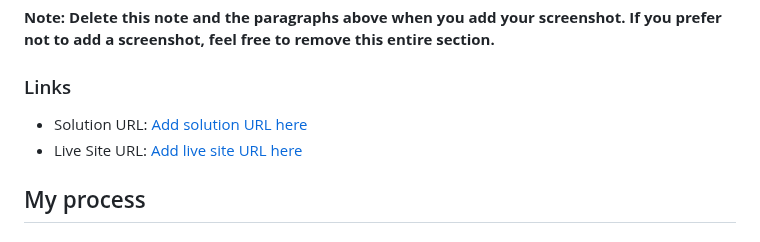
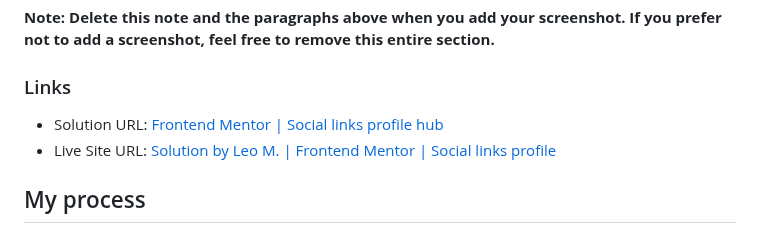
Before and after one commit to theNomadicEnby/social-links-profile-main-frontend-mentor, a Markdown page: README.md, the part around the change. Drawn GitHub-style.

```diff
--- a/README.md
+++ b/README.md
@@ -40,8 +40,8 @@ Then crop/optimize/edit your image however you like, add it to your project, and
 
 ### Links
 
-- Solution URL: [Add solution URL here](https://www.frontendmentor.io/challenges/social-links-profile-UG32l9m6dQ/hub)
-- Live Site URL: [Add live site URL here](https://thenomadicenby.github.io/social-links-profile-main-frontend-mentor/)
+- Solution URL: [Frontend Mentor | Social links profile hub](https://www.frontendmentor.io/challenges/social-links-profile-UG32l9m6dQ/hub)
+- Live Site URL: [Solution by Leo M. | Frontend Mentor | Social links profile](https://thenomadicenby.github.io/social-links-profile-main-frontend-mentor/)
 
 ## My process
 
```
